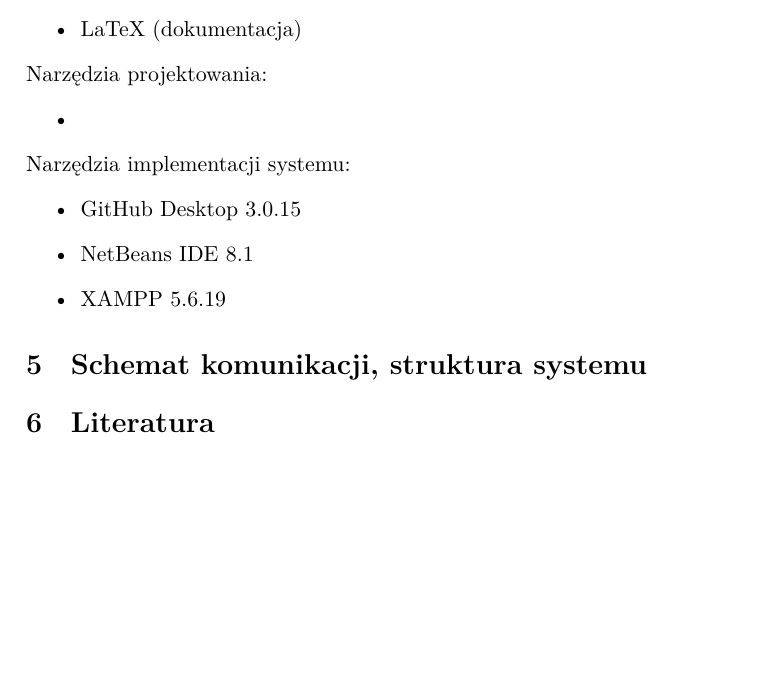
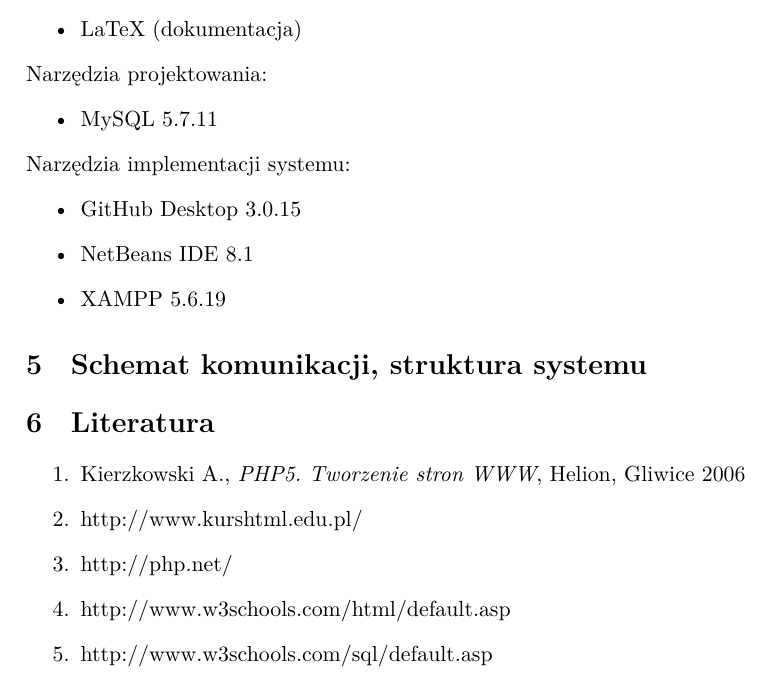
Before and after one commit to shortname/dazybanych, a LaTeX document (Dokumentacja/Założenia projektowe/założenia.tex): part of page 2 of 2, cut so that both start at the same text, the shorter picture padded with empty space. Compiled offline with XeLaTeX.

Commit message:
Literatura ;-)

```diff
--- a/Dokumentacja/Założenia projektowe/założenia.tex
+++ b/Dokumentacja/Założenia projektowe/założenia.tex
@@ -3,7 +3,7 @@
 \usepackage{polski}
 \usepackage[polish]{babel}
 \usepackage{geometry}
-\usepackage{fontspec}
+%\usepackage{fontspec}
 \geometry{margin=3cm}
 
 \title{Opis zadania projektowego}
@@ -33,7 +32,7 @@
 \end{itemize}
 Narzędzia projektowania:
 \begin{itemize}
-	\item %Narzędzie Wiktora
+	\item MySQL 5.7.11
 \end{itemize}
 Narzędzia implementacji systemu:
 \begin{itemize}
@@ -43,4 +42,11 @@
 \end{itemize}
 \section{Schemat komunikacji, struktura systemu}
 \section{Literatura}
+\begin{enumerate}
+	\item Kierzkowski A., \textit{PHP5. Tworzenie stron WWW}, Helion, Gliwice 2006
+	\item http://www.kurshtml.edu.pl/
+	\item http://php.net/
+	\item http://www.w3schools.com/html/default.asp
+	\item http://www.w3schools.com/sql/default.asp
+\end{enumerate}
 \end{document}
```
Also changed, not shown: Dokumentacja/Założenia projektowe/założenia.pdf, Dokumentacja/Założenia projektowe/założenia.tex (1 more changed lines), 1 other file.
